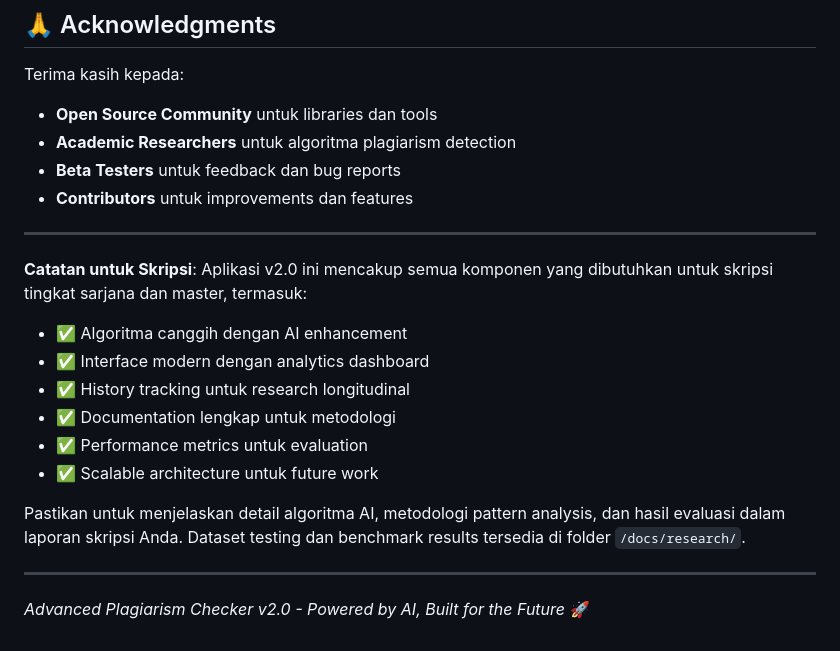
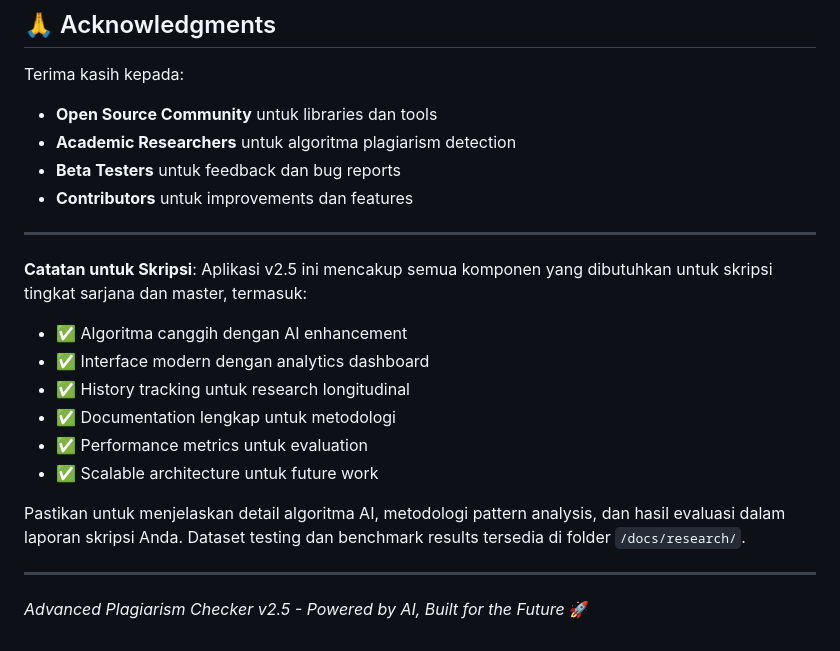
Before and after one commit to EkyAdr/final-plagcorceck-vers-2.5, a Markdown page: README.md, the part around the change. Drawn GitHub-style.

```diff
--- a/README.md
+++ b/README.md
@@ -451,7 +451,7 @@ Terima kasih kepada:
 
 ---
 
-**Catatan untuk Skripsi**: Aplikasi v2.0 ini mencakup semua komponen yang dibutuhkan untuk skripsi tingkat sarjana dan master, termasuk:
+**Catatan untuk Skripsi**: Aplikasi v2.5 ini mencakup semua komponen yang dibutuhkan untuk skripsi tingkat sarjana dan master, termasuk:
 - ✅ Algoritma canggih dengan AI enhancement
 - ✅ Interface modern dengan analytics dashboard
 - ✅ History tracking untuk research longitudinal
@@ -463,4 +463,4 @@ Pastikan untuk menjelaskan detail algoritma AI, metodologi pattern analysis, dan
 
 ---
 
-*Advanced Plagiarism Checker v2.0 - Powered by AI, Built for the Future* 🚀
+*Advanced Plagiarism Checker v2.5 - Powered by AI, Built for the Future* 🚀
```
